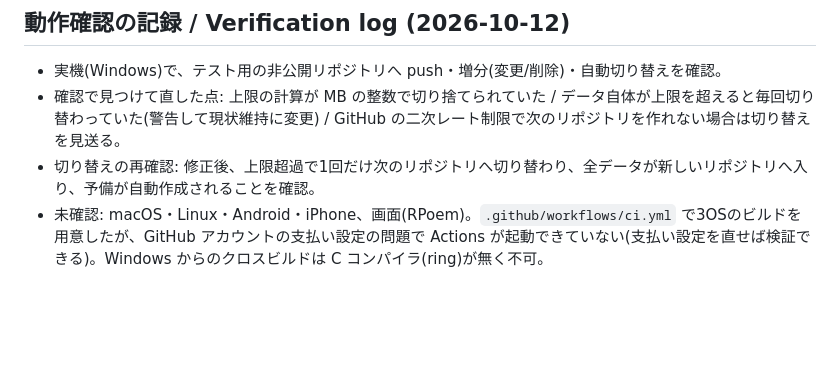
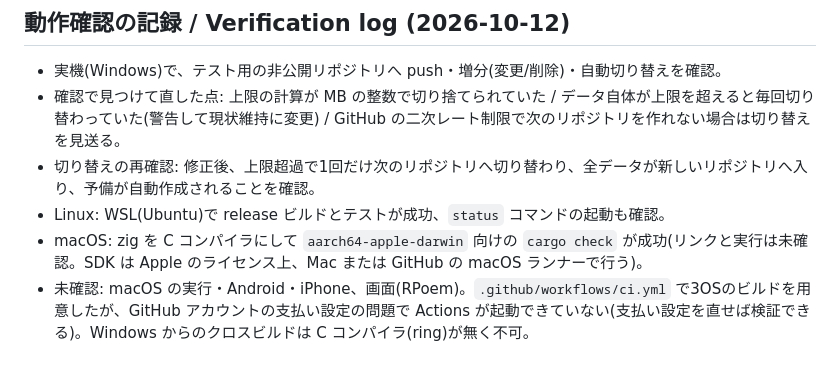
Before and after one commit to aon-co-jp-backup/open-backup, a Markdown page: README.md, the part around the change. Rendered like a GitHub page; blank space fills up the shorter version.

Commit message:
docs: Linux(WSL)のビルド・テスト成功、macOSのコンパイル確認を記録
Co-Authored-By: Claude Sonnet 5.5 <noreply@anthropic.com>

```diff
--- a/README.md
+++ b/README.md
@@ -108,4 +108,6 @@ Disable with `ai_classify = false` in `config.toml`.
 - 実機(Windows)で、テスト用の非公開リポジトリへ push・増分(変更/削除)・自動切り替えを確認。
 - 確認で見つけて直した点: 上限の計算が MB の整数で切り捨てられていた / データ自体が上限を超えると毎回切り替わっていた(警告して現状維持に変更) / GitHub の二次レート制限で次のリポジトリを作れない場合は切り替えを見送る。
 - 切り替えの再確認: 修正後、上限超過で1回だけ次のリポジトリへ切り替わり、全データが新しいリポジトリへ入り、予備が自動作成されることを確認。
-- 未確認: macOS・Linux・Android・iPhone、画面(RPoem)。`.github/workflows/ci.yml` で3OSのビルドを用意したが、GitHub アカウントの支払い設定の問題で Actions が起動できていない(支払い設定を直せば検証できる)。Windows からのクロスビルドは C コンパイラ(ring)が無く不可。
+- Linux: WSL(Ubuntu)で release ビルドとテストが成功、`status` コマンドの起動も確認。
+- macOS: zig を C コンパイラにして `aarch64-apple-darwin` 向けの `cargo check` が成功(リンクと実行は未確認。SDK は Apple のライセンス上、Mac または GitHub の macOS ランナーで行う)。
+- 未確認: macOS の実行・Android・iPhone、画面(RPoem)。`.github/workflows/ci.yml` で3OSのビルドを用意したが、GitHub アカウントの支払い設定の問題で Actions が起動できていない(支払い設定を直せば検証できる)。Windows からのクロスビルドは C コンパイラ(ring)が無く不可。
```
